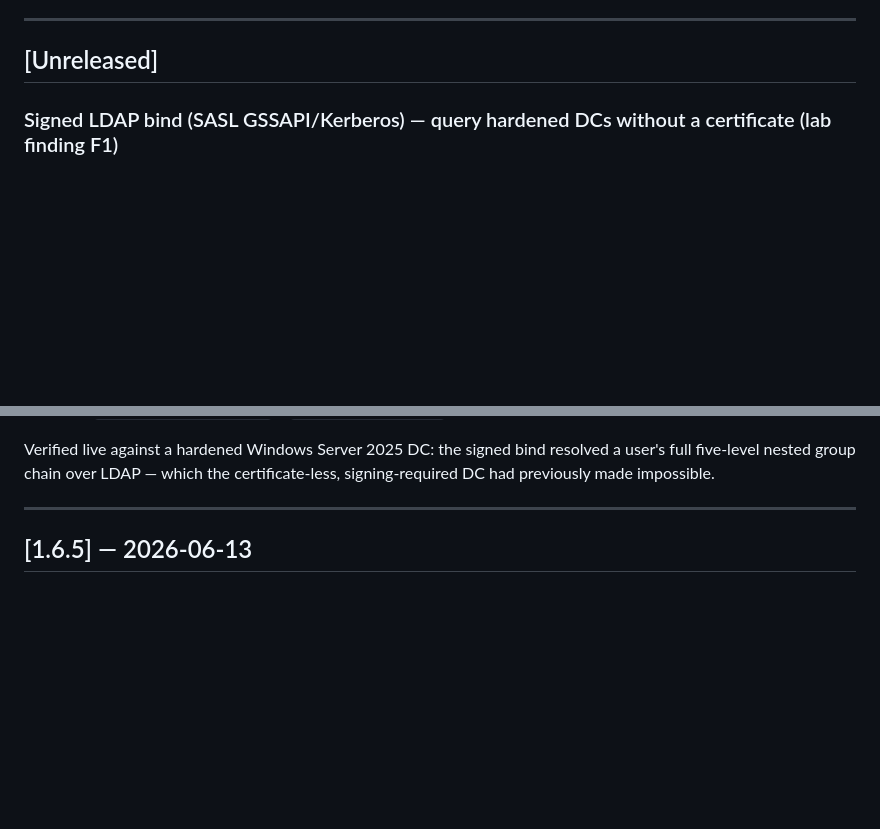
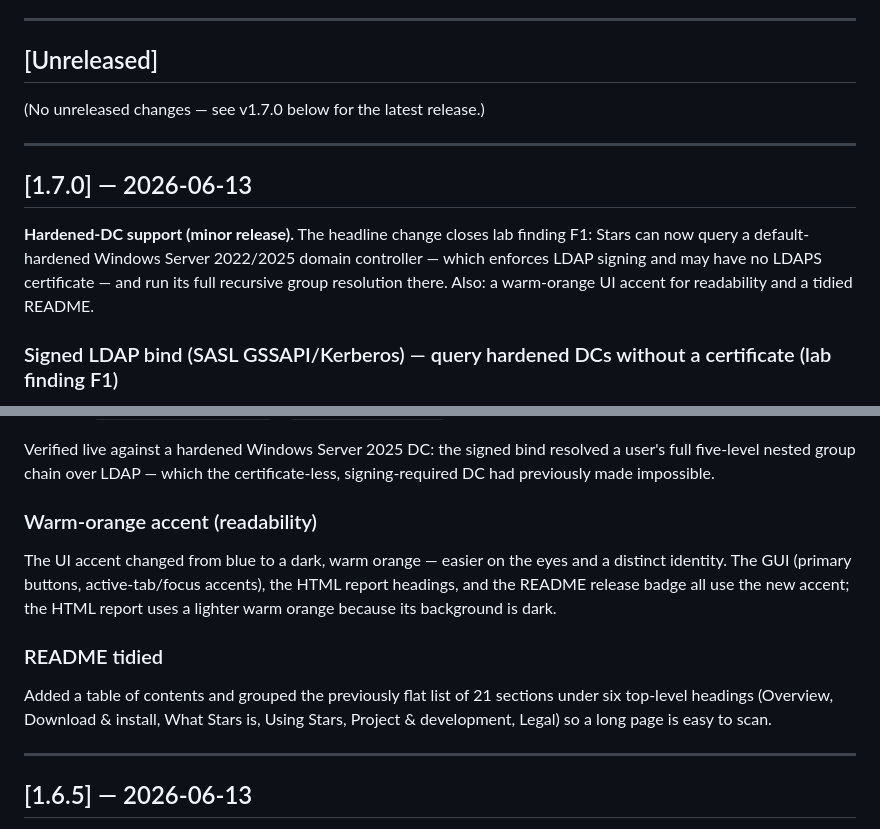
Before and after one commit to Birgerson/stars-ad-permission-analyzer, a Markdown page: CHANGELOG.md, 2 parts joined by grey strips. Drawn GitHub-style; blank space fills up the shorter version.

Commit message:
release: v1.7.0 — signed LDAP for hardened DCs, warm-orange UI, tidied README
Minor release (new feature → SemVer minor bump from 1.6.5).

Workspace + Cargo.lock + README + user-guide + screenshot bumped to
1.7.0; CHANGELOG [Unreleased] promoted to [1.7.0].

Headline (lab finding F1): Stars can now query a default-hardened Windows
Server 2022/2025 DC — which enforces LDAP signing and may have no LDAPS
certificate — via a SASL GSSAPI/Kerberos sign+seal bind (`--ldap-signing`
/ GUI mode "Signed LDAP", current Windows logon, no certificate). Verified
live against the lab: it resolved a user's full five-level nested group
chain over LDAP, previously impossible there. See ADR 0051.

Also:
- Warm-orange UI accent (GUI, HTML report headings, README badge) for
  readability, replacing blue.
- README: table of contents + six top-level section groups.

No change to the effective-rights calculation; read-only boundary intact.

Verification:
- cargo fmt / clippy --workspace -D warnings / language check: clean.
- cargo test --workspace: all pass.
- gssapi feature builds on the CI runner (verified on the F1 commit).

Co-Authored-By: Claude Fable 5 <noreply@anthropic.com>

```diff
--- a/CHANGELOG.md
+++ b/CHANGELOG.md
@@ -9,6 +9,18 @@ Versions prior to `v0.2.0-rc1` are summarized because no formal release notes ex
 ---
 
 ## [Unreleased]
+
+(No unreleased changes — see v1.7.0 below for the latest release.)
+
+---
+
+## [1.7.0] — 2026-06-13
+
+**Hardened-DC support (minor release).** The headline change closes lab
+finding F1: Stars can now query a default-hardened Windows Server
+2022/2025 domain controller — which enforces LDAP signing and may have no
+LDAPS certificate — and run its full recursive group resolution there.
+Also: a warm-orange UI accent for readability and a tidied README.
 
 ### Signed LDAP bind (SASL GSSAPI/Kerberos) — query hardened DCs without a certificate (lab finding F1)
 
@@ -36,6 +48,21 @@ delegation will not have one).
 Verified live against a hardened Windows Server 2025 DC: the signed bind
 resolved a user's full five-level nested group chain over LDAP — which the
 certificate-less, signing-required DC had previously made impossible.
+
+### Warm-orange accent (readability)
+
+The UI accent changed from blue to a dark, warm orange — easier on the
+eyes and a distinct identity. The GUI (primary buttons, active-tab/focus
+accents), the HTML report headings, and the README release badge all use
+the new accent; the HTML report uses a lighter warm orange because its
+background is dark.
+
+### README tidied
+
+Added a table of contents and grouped the previously flat list of 21
+sections under six top-level headings (Overview, Download & install, What
+Stars is, Using Stars, Project & development, Legal) so a long page is
+easy to scan.
 
 ---
 
```
Also changed, not shown: README.md (+5 -5 lines), docs/user-guide.md (+1 -1 lines), docs/screenshots/stars-analyze-tab.png, 2 other files.
